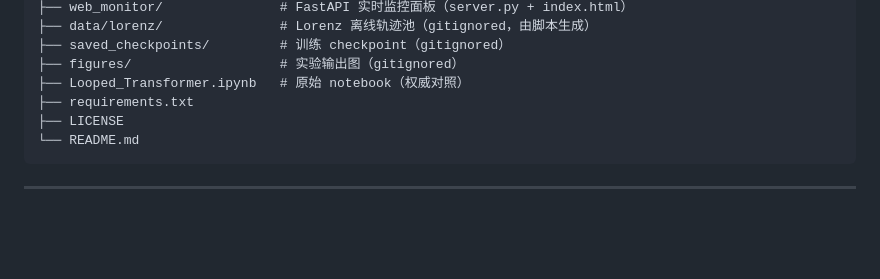
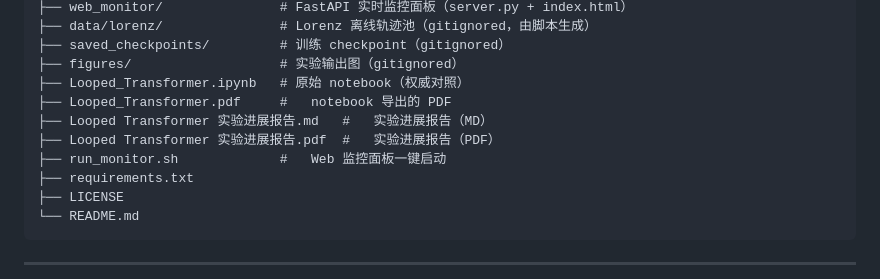
Before and after one commit to Bruce-lhq/looped-transformer-ablation-lab, a Markdown page: README.md, the part around the change. Drawn GitHub-style; blank space fills up the shorter version.

Commit message:
main: 恢复实验进展报告 MD + README 目录结构补全（pdf/md 报告/run_monitor.sh）

```diff
--- a/README.md
+++ b/README.md
@@ -120,6 +120,10 @@ Looped_Transformer/
 ├── saved_checkpoints/         # 训练 checkpoint（gitignored）
 ├── figures/                   # 实验输出图（gitignored）
 ├── Looped_Transformer.ipynb   # 原始 notebook（权威对照）
+├── Looped_Transformer.pdf     #   notebook 导出的 PDF
+├── Looped Transformer 实验进展报告.md   #   实验进展报告（MD）
+├── Looped Transformer 实验进展报告.pdf  #   实验进展报告（PDF）
+├── run_monitor.sh             #   Web 监控面板一键启动
 ├── requirements.txt
 ├── LICENSE
 └── README.md
```
Also changed, not shown: Looped Transformer 实验进展报告.md (added, +146 -0 lines).
